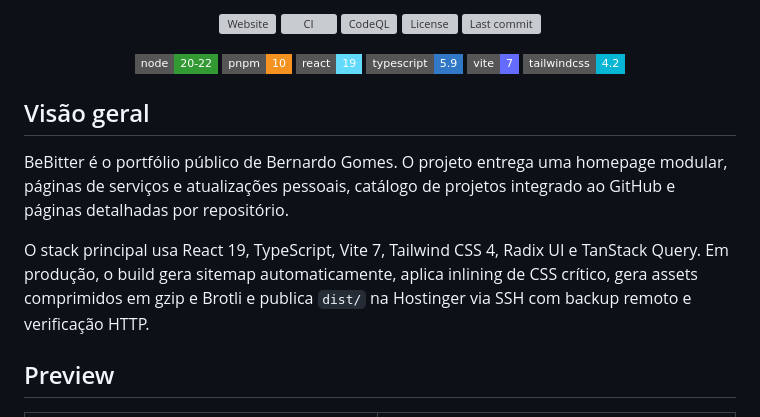
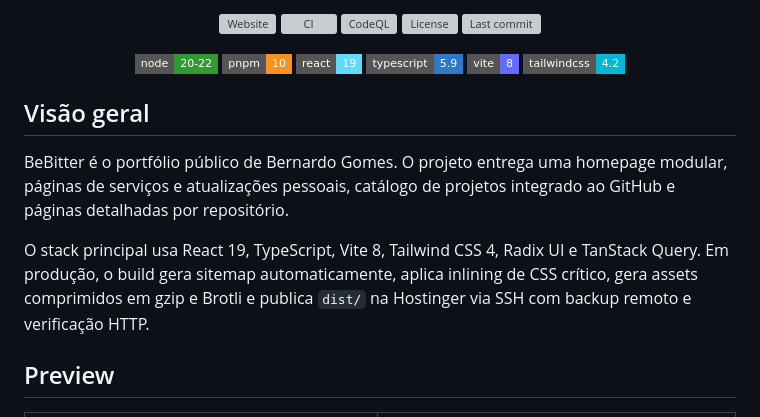
Before and after one commit to bernardopg/BeBitter, a Markdown page: README.md, the part around the change. GitHub-like rendering; badges without logos; grey boxes are pictures that could not be loaded.

Commit message:
Atualizar o README.md

```diff
--- a/README.md
+++ b/README.md
@@ -17,7 +17,7 @@
     <img alt="pnpm 10" src="https://img.shields.io/badge/pnpm-10-F69220?style=flat-square&logo=pnpm&logoColor=white" />
     <img alt="React 19" src="https://img.shields.io/badge/react-19-61DAFB?style=flat-square&logo=react&logoColor=111827" />
     <img alt="TypeScript 5.9" src="https://img.shields.io/badge/typescript-5.9-3178C6?style=flat-square&logo=typescript&logoColor=white" />
-    <img alt="Vite 7" src="https://img.shields.io/badge/vite-7-646CFF?style=flat-square&logo=vite&logoColor=white" />
+    <img alt="Vite 8" src="https://img.shields.io/badge/vite-8-646CFF?style=flat-square&logo=vite&logoColor=white" />
     <img alt="Tailwind CSS 4.2" src="https://img.shields.io/badge/tailwindcss-4.2-06B6D4?style=flat-square&logo=tailwindcss&logoColor=white" />
   </p>
 </div>
@@ -26,7 +26,7 @@
 
 BeBitter é o portfólio público de Bernardo Gomes. O projeto entrega uma homepage modular, páginas de serviços e atualizações pessoais, catálogo de projetos integrado ao GitHub e páginas detalhadas por repositório.
 
-O stack principal usa React 19, TypeScript, Vite 7, Tailwind CSS 4, Radix UI e TanStack Query. Em produção, o build gera sitemap automaticamente, aplica inlining de CSS crítico, gera assets comprimidos em gzip e Brotli e publica `dist/` na Hostinger via SSH com backup remoto e verificação HTTP.
+O stack principal usa React 19, TypeScript, Vite 8, Tailwind CSS 4, Radix UI e TanStack Query. Em produção, o build gera sitemap automaticamente, aplica inlining de CSS crítico, gera assets comprimidos em gzip e Brotli e publica `dist/` na Hostinger via SSH com backup remoto e verificação HTTP.
 
 ## Preview
 
```
